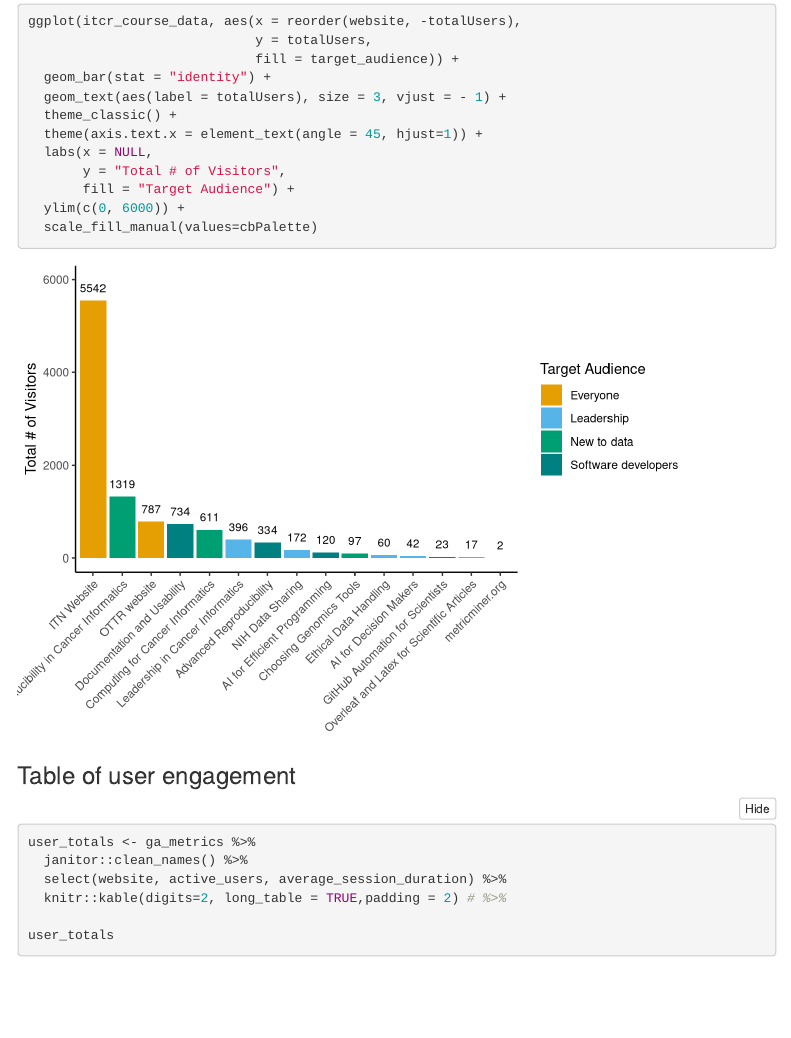
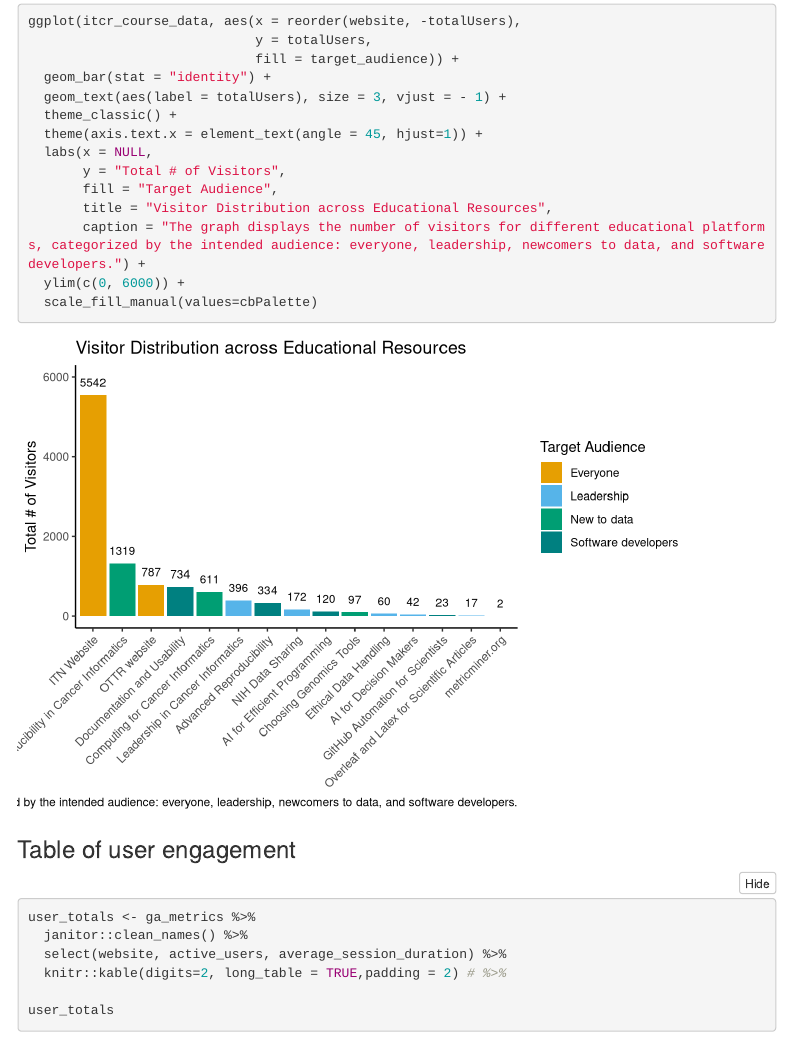
Before and after one commit to fhdsl/itn-metric, an R Markdown document (02_itn-eval-metrics_plots_metricminer.Rmd): the page in a window 1100 px wide, from 1720 px down. Rendered offline with R 4.5, knitr and Pandoc, with nearby package versions; folded parts are opened; some code elsewhere in the file could not run offline; menus at the side of the page are left out; column names are cleaned by a stand-in for the janitor package.

Commit message:
Add caption to plots

````diff
--- a/02_itn-eval-metrics_plots_metricminer.Rmd
+++ b/02_itn-eval-metrics_plots_metricminer.Rmd
@@ -59,7 +59,9 @@ ggplot(itcr_course_data, aes(x = reorder(website, -totalUsers),
   theme(axis.text.x = element_text(angle = 45, hjust=1)) +
   labs(x = NULL,
        y = "Total # of Visitors",
-       fill = "Target Audience") +
+       fill = "Target Audience",
+       title = "Visitor Distribution across Educational Resources",
+       caption = "The graph displays the number of visitors for different educational platforms, categorized by the intended audience: everyone, leadership, newcomers to data, and software developers.") +
   ylim(c(0, 6000)) +
   scale_fill_manual(values=cbPalette)
 ```
````
